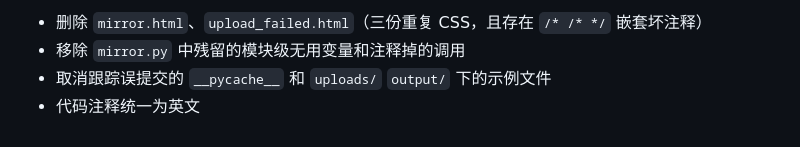
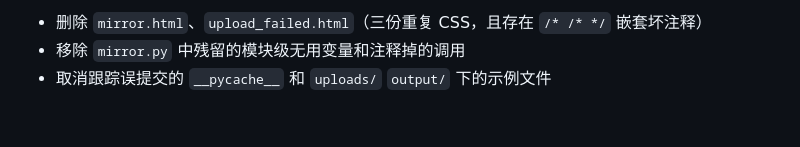
Before and after one commit to Akane0721/Emoji-Mirror-Flipper, a Markdown page: README.md, the part around the change. Drawn GitHub-style.

```diff
--- a/README.md
+++ b/README.md
@@ -95,4 +95,3 @@ flip(src, Path("out.gif"), "l2r", info.animated)
 * 删除 `mirror.html`、`upload_failed.html`（三份重复 CSS，且存在 `/* /* */` 嵌套坏注释）
 * 移除 `mirror.py` 中残留的模块级无用变量和注释掉的调用
 * 取消跟踪误提交的 `__pycache__` 和 `uploads/` `output/` 下的示例文件
-* 代码注释统一为英文
```
